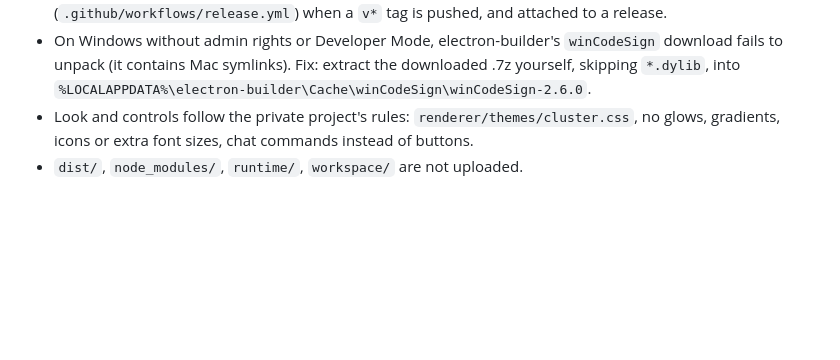
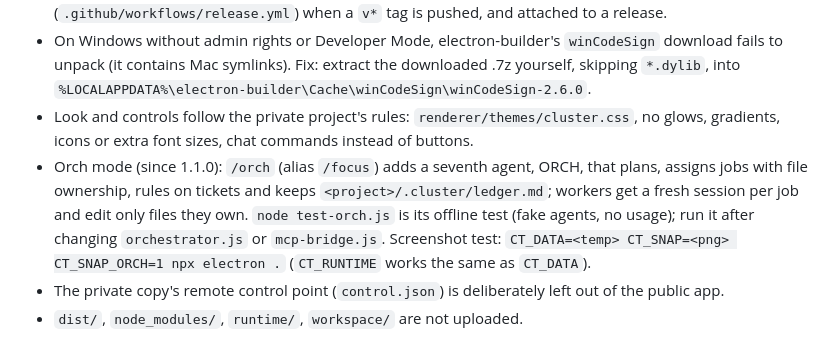
Before and after one commit to coltonr100/Cluster-Terminal-Public, a Markdown page: CLAUDE.md, the part around the change. Drawn GitHub-style; blank space fills up the shorter version.

```diff
--- a/CLAUDE.md
+++ b/CLAUDE.md
@@ -7,4 +7,6 @@
 - Build the Windows installer: `npm run dist:win` → `dist/`. Mac and Linux are built by GitHub Actions (`.github/workflows/release.yml`) when a `v*` tag is pushed, and attached to a release.
 - On Windows without admin rights or Developer Mode, electron-builder's `winCodeSign` download fails to unpack (it contains Mac symlinks). Fix: extract the downloaded .7z yourself, skipping `*.dylib`, into `%LOCALAPPDATA%\electron-builder\Cache\winCodeSign\winCodeSign-2.6.0`.
 - Look and controls follow the private project's rules: `renderer/themes/cluster.css`, no glows, gradients, icons or extra font sizes, chat commands instead of buttons.
+- Orch mode (since 1.1.0): `/orch` (alias `/focus`) adds a seventh agent, ORCH, that plans, assigns jobs with file ownership, rules on tickets and keeps `<project>/.cluster/ledger.md`; workers get a fresh session per job and edit only files they own. `node test-orch.js` is its offline test (fake agents, no usage); run it after changing `orchestrator.js` or `mcp-bridge.js`. Screenshot test: `CT_DATA=<temp> CT_SNAP=<png> CT_SNAP_ORCH=1 npx electron .` (`CT_RUNTIME` works the same as `CT_DATA`).
+- The private copy's remote control point (`control.json`) is deliberately left out of the public app.
 - `dist/`, `node_modules/`, `runtime/`, `workspace/` are not uploaded.
```
Also changed, not shown: PROGRESS.md (+2 -0 lines), README.md (+22 -7 lines), docs/screenshot-focus.png (deleted), docs/screenshot-orch.png (added), 10 other files.
